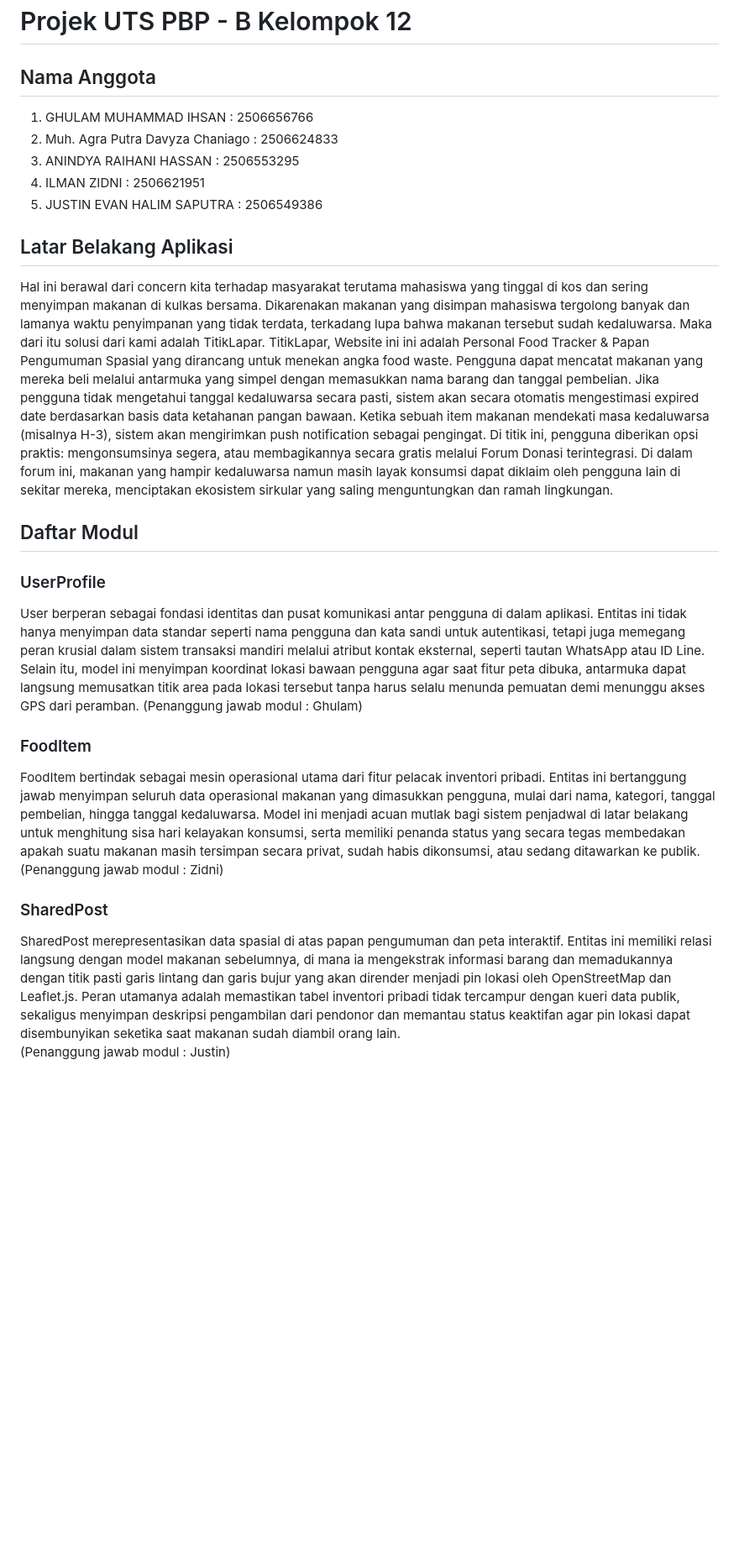
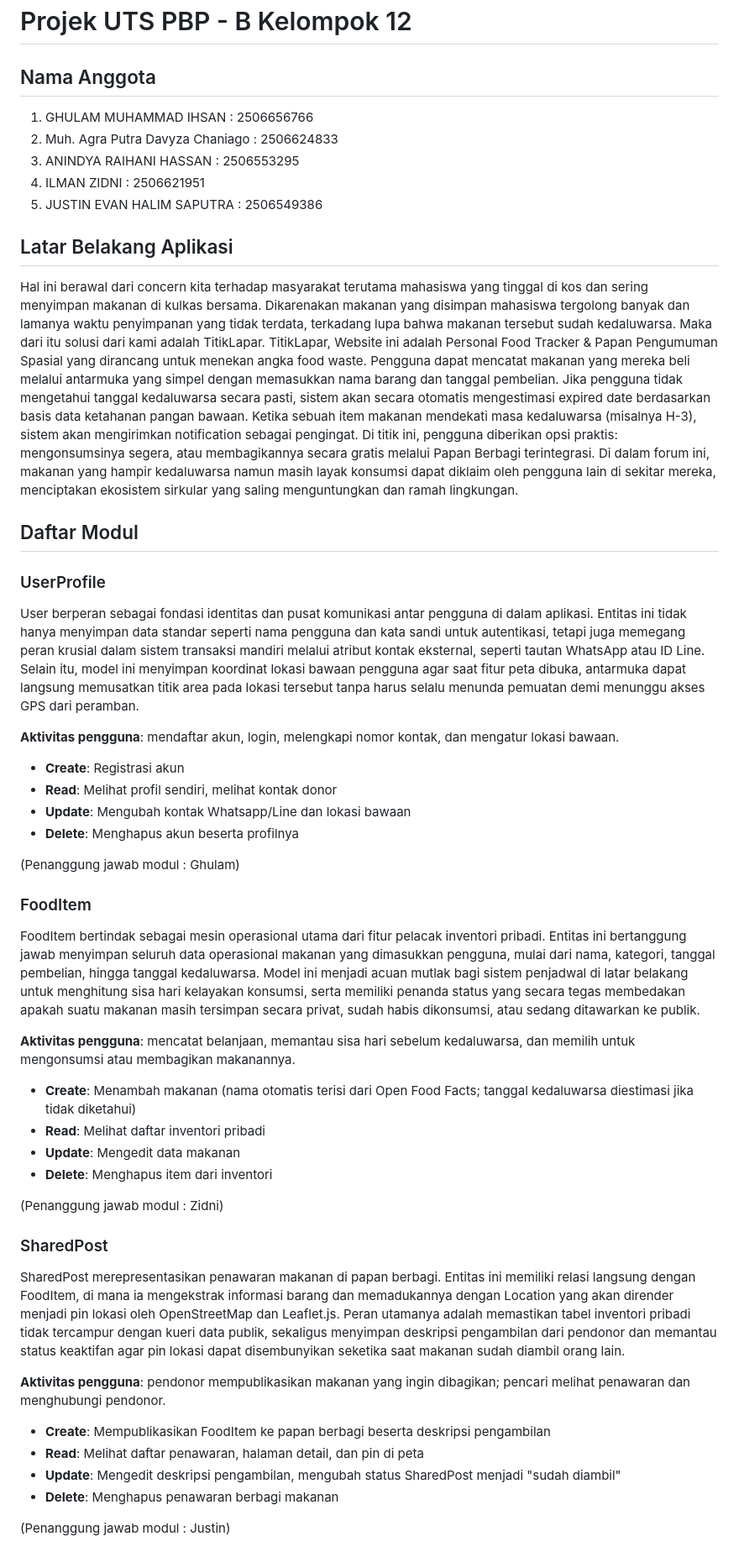
Before and after one commit to Projek-PBP-B-12/ProjekUTSPBP, a Markdown page: README.md, the part around one of its changes. Shown at 84% size. Drawn GitHub-style; blank space fills up the shorter version.

```diff
--- a/README.md
+++ b/README.md
@@ -1,6 +1,7 @@
 # Projek UTS PBP - B Kelompok 12
 
 ## Nama Anggota
+
 1. GHULAM MUHAMMAD IHSAN : 2506656766
 2. Muh. Agra Putra Davyza Chaniago : 2506624833
 3. ANINDYA RAIHANI HASSAN : 2506553295
@@ -8,18 +9,47 @@
 5. JUSTIN EVAN HALIM SAPUTRA : 2506549386
 
 ## Latar Belakang Aplikasi
- Hal ini berawal dari concern kita terhadap masyarakat terutama mahasiswa yang tinggal di kos dan sering menyimpan makanan di kulkas bersama. Dikarenakan makanan yang disimpan mahasiswa tergolong banyak dan lamanya waktu penyimpanan yang tidak terdata, terkadang lupa bahwa makanan tersebut sudah kedaluwarsa. Maka dari itu solusi dari kami adalah TitikLapar. TitikLapar, Website ini ini adalah Personal Food Tracker & Papan Pengumuman Spasial yang dirancang untuk menekan angka food waste. Pengguna dapat mencatat makanan yang mereka beli melalui antarmuka yang simpel dengan memasukkan nama barang dan tanggal pembelian. Jika pengguna tidak mengetahui tanggal kedaluwarsa secara pasti, sistem akan secara otomatis mengestimasi expired date berdasarkan basis data ketahanan pangan bawaan. Ketika sebuah item makanan mendekati masa kedaluwarsa (misalnya H-3), sistem akan mengirimkan push notification sebagai pengingat. Di titik ini, pengguna diberikan opsi praktis: mengonsumsinya segera, atau membagikannya secara gratis melalui Forum Donasi terintegrasi. Di dalam forum ini, makanan yang hampir kedaluwarsa namun masih layak konsumsi dapat diklaim oleh pengguna lain di sekitar mereka, menciptakan ekosistem sirkular yang saling menguntungkan dan ramah lingkungan.
+
+Hal ini berawal dari concern kita terhadap masyarakat terutama mahasiswa yang tinggal di kos dan sering menyimpan makanan di kulkas bersama. Dikarenakan makanan yang disimpan mahasiswa tergolong banyak dan lamanya waktu penyimpanan yang tidak terdata, terkadang lupa bahwa makanan tersebut sudah kedaluwarsa. Maka dari itu solusi dari kami adalah TitikLapar. TitikLapar, Website ini adalah Personal Food Tracker & Papan Pengumuman Spasial yang dirancang untuk menekan angka food waste. Pengguna dapat mencatat makanan yang mereka beli melalui antarmuka yang simpel dengan memasukkan nama barang dan tanggal pembelian. Jika pengguna tidak mengetahui tanggal kedaluwarsa secara pasti, sistem akan secara otomatis mengestimasi expired date berdasarkan basis data ketahanan pangan bawaan. Ketika sebuah item makanan mendekati masa kedaluwarsa (misalnya H-3), sistem akan mengirimkan notification sebagai pengingat. Di titik ini, pengguna diberikan opsi praktis: mengonsumsinya segera, atau membagikannya secara gratis melalui Papan Berbagi terintegrasi. Di dalam forum ini, makanan yang hampir kedaluwarsa namun masih layak konsumsi dapat diklaim oleh pengguna lain di sekitar mereka, menciptakan ekosistem sirkular yang saling menguntungkan dan ramah lingkungan.
 
 ## Daftar Modul
+
 ### UserProfile
+
 User berperan sebagai fondasi identitas dan pusat komunikasi antar pengguna di dalam aplikasi. Entitas ini tidak hanya menyimpan data standar seperti nama pengguna dan kata sandi untuk autentikasi, tetapi juga memegang peran krusial dalam sistem transaksi mandiri melalui atribut kontak eksternal, seperti tautan WhatsApp atau ID Line. Selain itu, model ini menyimpan koordinat lokasi bawaan pengguna agar saat fitur peta dibuka, antarmuka dapat langsung memusatkan titik area pada lokasi tersebut tanpa harus selalu menunda pemuatan demi menunggu akses GPS dari peramban.
+
+**Aktivitas pengguna**: mendaftar akun, login, melengkapi nomor kontak, dan mengatur lokasi bawaan.
+
+- **Create**: Registrasi akun
+- **Read**: Melihat profil sendiri, melihat kontak donor
+- **Update**: Mengubah kontak Whatsapp/Line dan lokasi bawaan
+- **Delete**: Menghapus akun beserta profilnya
+
 (Penanggung jawab modul : Ghulam)
 
 ### FoodItem
+
 FoodItem bertindak sebagai mesin operasional utama dari fitur pelacak inventori pribadi. Entitas ini bertanggung jawab menyimpan seluruh data operasional makanan yang dimasukkan pengguna, mulai dari nama, kategori, tanggal pembelian, hingga tanggal kedaluwarsa. Model ini menjadi acuan mutlak bagi sistem penjadwal di latar belakang untuk menghitung sisa hari kelayakan konsumsi, serta memiliki penanda status yang secara tegas membedakan apakah suatu makanan masih tersimpan secara privat, sudah habis dikonsumsi, atau sedang ditawarkan ke publik.
+
+**Aktivitas pengguna**: mencatat belanjaan, memantau sisa hari sebelum kedaluwarsa, dan memilih untuk mengonsumsi atau membagikan makanannya.
+
+- **Create**: Menambah makanan (nama otomatis terisi dari Open Food Facts; tanggal kedaluwarsa diestimasi jika tidak diketahui)
+- **Read**: Melihat daftar inventori pribadi
+- **Update**: Mengedit data makanan
+- **Delete**: Menghapus item dari inventori
+
 (Penanggung jawab modul : Zidni)
 
 ### SharedPost
-SharedPost merepresentasikan data spasial di atas papan pengumuman dan peta interaktif. Entitas ini memiliki relasi langsung dengan model makanan sebelumnya, di mana ia mengekstrak informasi barang dan memadukannya dengan titik pasti garis lintang dan garis bujur yang akan dirender menjadi pin lokasi oleh OpenStreetMap dan Leaflet.js. Peran utamanya adalah memastikan tabel inventori pribadi tidak tercampur dengan kueri data publik, sekaligus menyimpan deskripsi pengambilan dari pendonor dan memantau status keaktifan agar pin lokasi dapat disembunyikan seketika saat makanan sudah diambil orang lain.
+
+SharedPost merepresentasikan penawaran makanan di papan berbagi. Entitas ini memiliki relasi langsung dengan FoodItem, di mana ia mengekstrak informasi barang dan memadukannya dengan Location yang akan dirender menjadi pin lokasi oleh OpenStreetMap dan Leaflet.js. Peran utamanya adalah memastikan tabel inventori pribadi tidak tercampur dengan kueri data publik, sekaligus menyimpan deskripsi pengambilan dari pendonor dan memantau status keaktifan agar pin lokasi dapat disembunyikan seketika saat makanan sudah diambil orang lain.
+
+**Aktivitas pengguna**: pendonor mempublikasikan makanan yang ingin dibagikan; pencari melihat penawaran dan menghubungi pendonor.
+
+- **Create**: Mempublikasikan FoodItem ke papan berbagi beserta deskripsi pengambilan
+- **Read**: Melihat daftar penawaran, halaman detail, dan pin di peta
+- **Update**: Mengedit deskripsi pengambilan, mengubah status SharedPost menjadi "sudah diambil"
+- **Delete**: Menghapus penawaran berbagi makanan
+
 (Penanggung jawab modul : Justin)
 
```
Also changed, not shown: other parts of README.md (+40 -9 lines).
